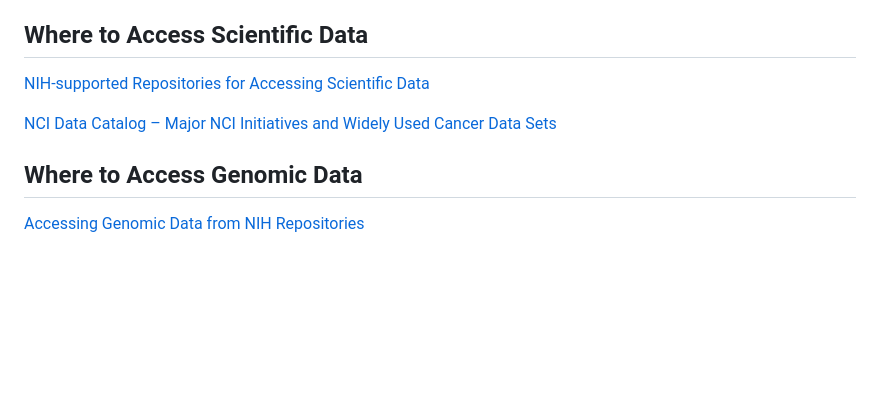
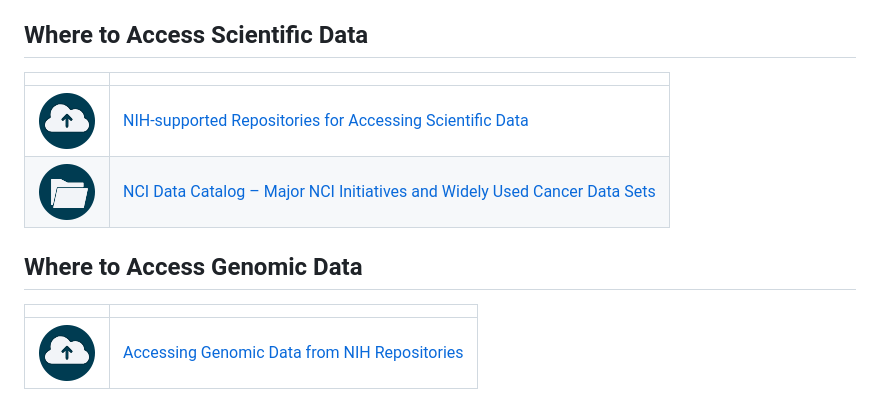
Before and after one commit to CBIIT/ccdi-ods-content, a Markdown page: pages/process/Accessing_Research_Data.md, the part around one of its changes. GitHub-like rendering; pictures changed too: pages/images/cloud_upload_icon.png (added), pages/images/folder_icon.png (added); blank space fills up the shorter version.

Commit message:
Add local image dir
- Add `pages/images` directory for local images
- Format Accessing Research Data with images in tables

```diff
--- a/pages/process/Accessing_Research_Data.md
+++ b/pages/process/Accessing_Research_Data.md
@@ -13,10 +12,13 @@ When investigators submit their data to repositories, they allow others to build
 
 ## Where to Access Scientific Data
 
-[NIH-supported Repositories for Accessing Scientific Data](https://sharing.nih.gov/accessing-data/accessing-scientific-data)
-
-[NCI Data Catalog – Major NCI Initiatives and Widely Used Cancer Data Sets](https://datascience.cancer.gov/resources/nci-data-catalog)
+| | |
+|---|---|
+| ![Image icon of a cloud upload](../images/cloud_upload_icon.png) | [NIH-supported Repositories for Accessing Scientific Data](https://sharing.nih.gov/accessing-data/accessing-scientific-data) |
+| ![Image icon of a file folder](../images/folder_icon.png) | [NCI Data Catalog – Major NCI Initiatives and Widely Used Cancer Data Sets](https://datascience.cancer.gov/resources/nci-data-catalog) |
 
 ## Where to Access Genomic Data
 
-[Accessing Genomic Data from NIH Repositories](https://sharing.nih.gov/accessing-data/accessing-genomic-data/accessing-genomic-data-from-nih-repositories)
+| | |
+|---|---|
+| ![Image icon of a cloud upload](../images/cloud_upload_icon.png) | [Accessing Genomic Data from NIH Repositories](https://sharing.nih.gov/accessing-data/accessing-genomic-data/accessing-genomic-data-from-nih-repositories) |
```
Also changed, not shown: other parts of pages/process/Accessing_Research_Data.md (+1 -2 lines), pages/images/tech_lock_image.png (added).
